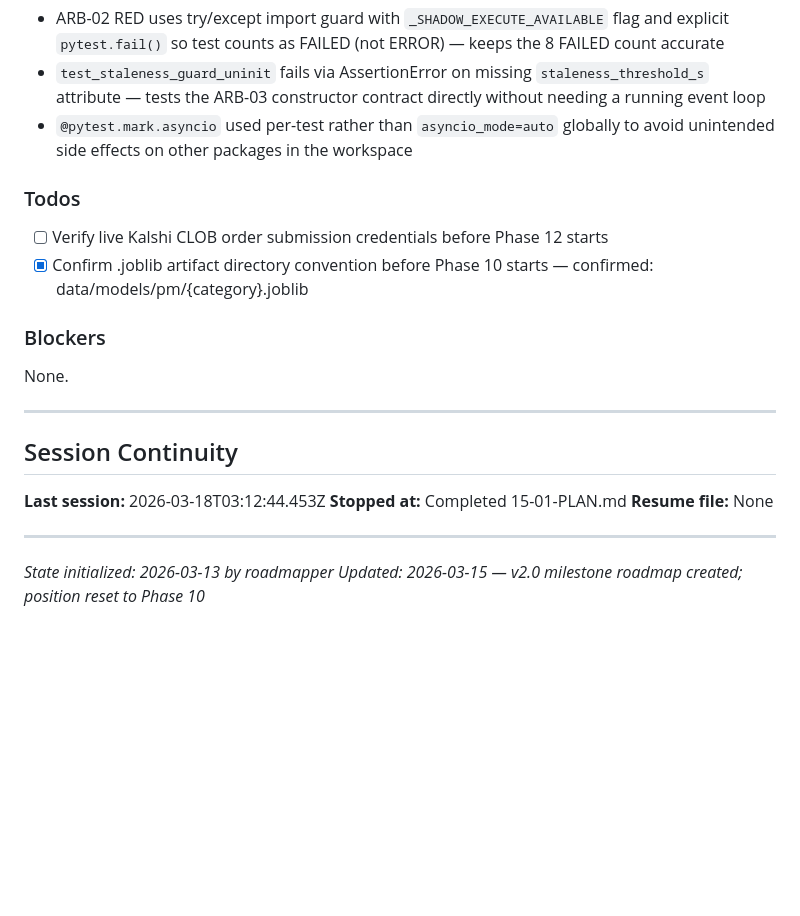
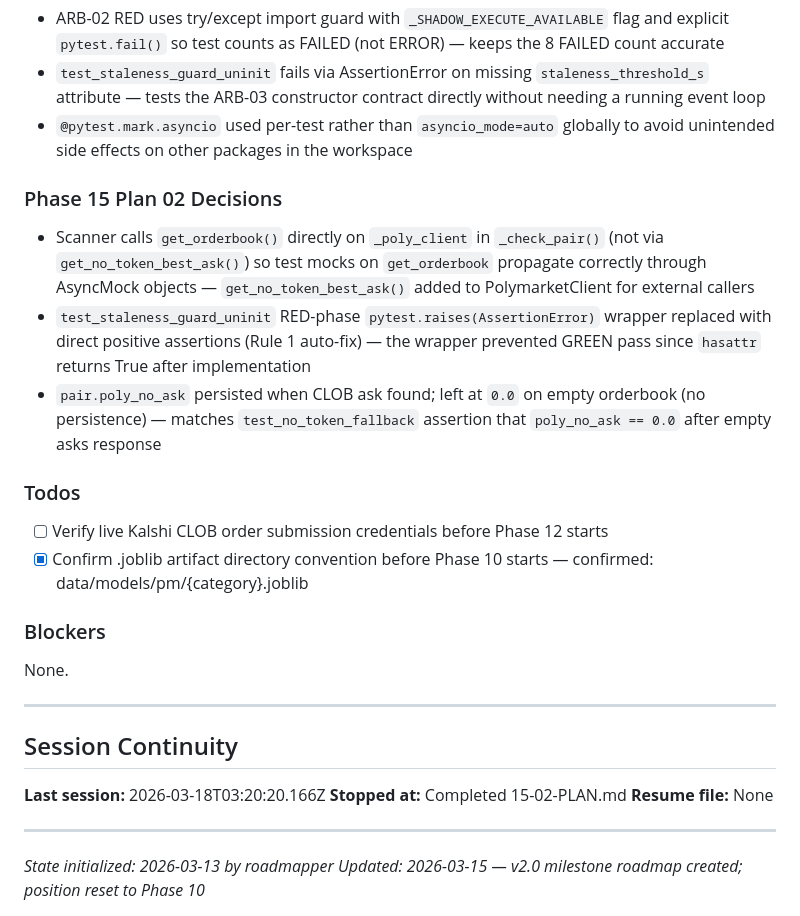
Before and after one commit to JacobJ215/sharpedge, a Markdown page: .planning/STATE.md, the part around one of its changes. Rendered like a GitHub page; blank space fills up the shorter version.

```diff
--- a/.planning/STATE.md
+++ b/.planning/STATE.md
@@ -101,6 +101,12 @@ progress:
 - `test_staleness_guard_uninit` fails via AssertionError on missing `staleness_threshold_s` attribute — tests the ARB-03 constructor contract directly without needing a running event loop
 - `@pytest.mark.asyncio` used per-test rather than `asyncio_mode=auto` globally to avoid unintended side effects on other packages in the workspace
 
+### Phase 15 Plan 02 Decisions
+
+- Scanner calls `get_orderbook()` directly on `_poly_client` in `_check_pair()` (not via `get_no_token_best_ask()`) so test mocks on `get_orderbook` propagate correctly through AsyncMock objects — `get_no_token_best_ask()` added to PolymarketClient for external callers
+- `test_staleness_guard_uninit` RED-phase `pytest.raises(AssertionError)` wrapper replaced with direct positive assertions (Rule 1 auto-fix) — the wrapper prevented GREEN pass since `hasattr` returns True after implementation
+- `pair.poly_no_ask` persisted when CLOB ask found; left at `0.0` on empty orderbook (no persistence) — matches `test_no_token_fallback` assertion that `poly_no_ask == 0.0` after empty asks response
+
 ### Todos
 
 - [ ] Verify live Kalshi CLOB order submission credentials before Phase 12 starts
@@ -114,8 +120,8 @@ None.
 
 ## Session Continuity
 
-**Last session:** 2026-03-18T03:12:44.453Z
-**Stopped at:** Completed 15-01-PLAN.md
+**Last session:** 2026-03-18T03:20:20.166Z
+**Stopped at:** Completed 15-02-PLAN.md
 **Resume file:** None
 
 ---
```
Also changed, not shown: other parts of .planning/STATE.md (+7 -7 lines), .planning/ROADMAP.md (+1 -1 lines), 1 other file.
